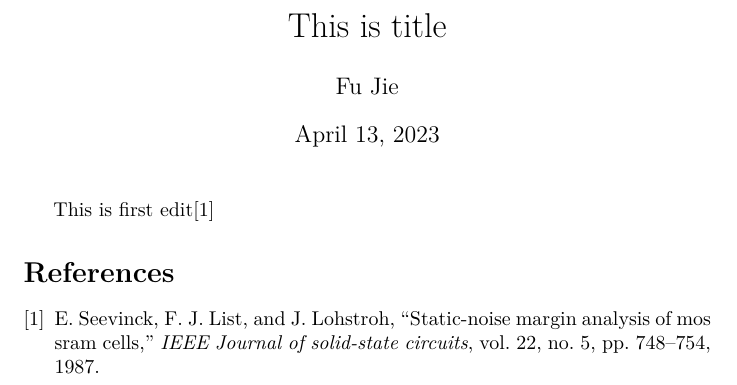
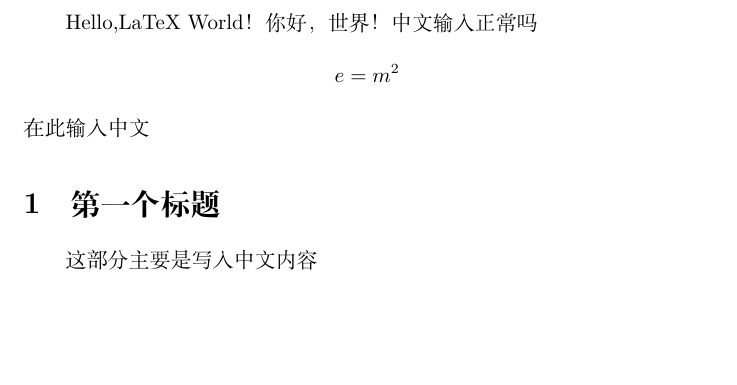
Before and after one commit to timemeansalot/latexNotes, a LaTeX document (test.tex): part of the page, cut at the place of the change, the shorter picture padded with empty space. Compiled offline with XeLaTeX.

Commit message:
chinese enable

```diff
--- a/test.tex
+++ b/test.tex
@@ -1,12 +1,15 @@
+% !TEX program = xelatex
 \documentclass{article}
+\usepackage[UTF8]{ctex}
+\begin{document}
+    Hello,LaTeX{} World！
+    你好，世界！
+    中文输入正常吗
+    \[
+      e=m^2
+    \]
+    在此输入中文
 
-\title{This is title}
-\author{Fu Jie}
-\date{\today}
-\begin{document}
-
-\maketitle
- This is first edit\cite{ar1}
- \bibliography{ref}
- \bibliographystyle{IEEEtran}
+\section{第一个标题}
+这部分主要是写入中文内容
 \end{document}
```
Also changed, not shown: Makefile (added), 1 other file.
